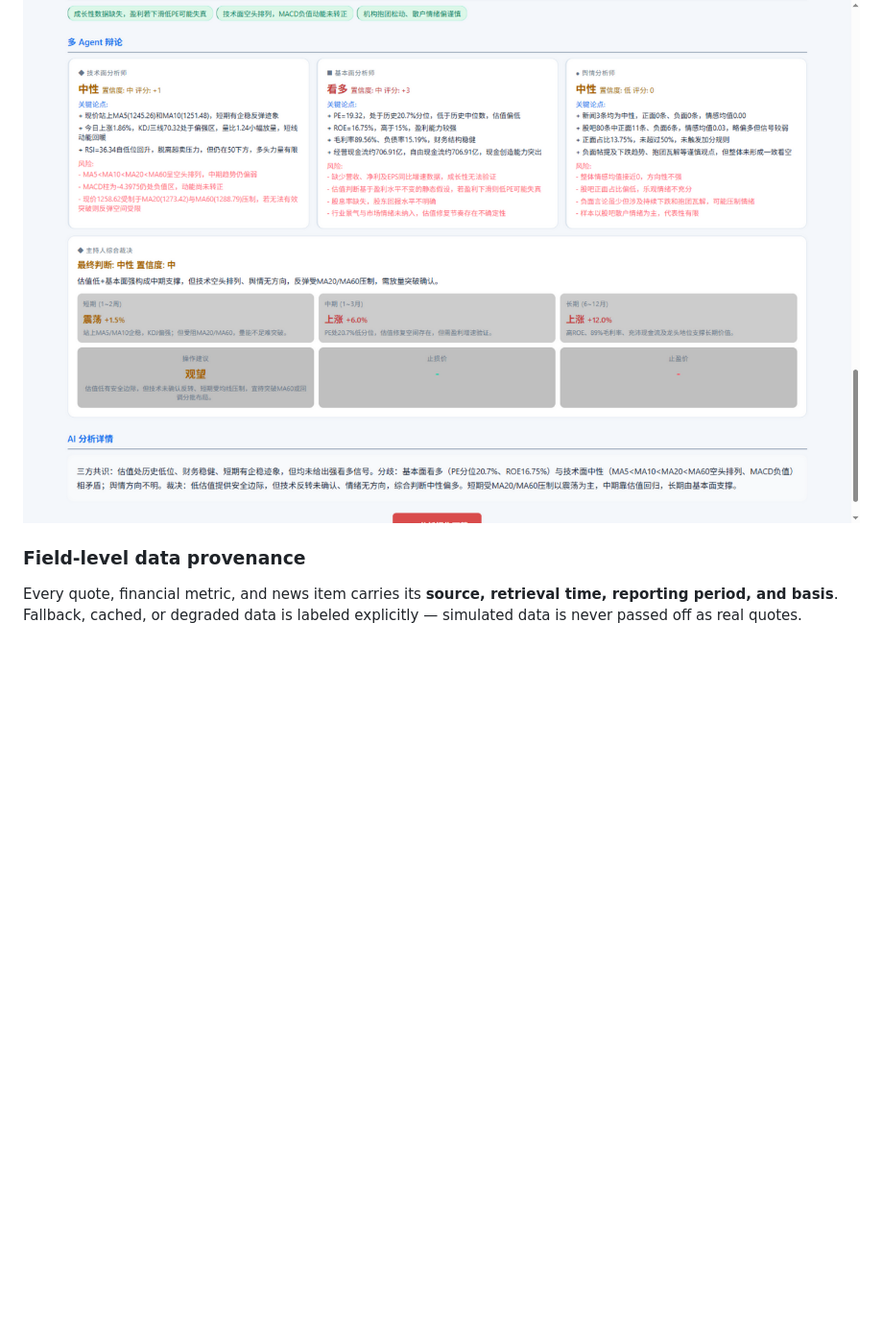
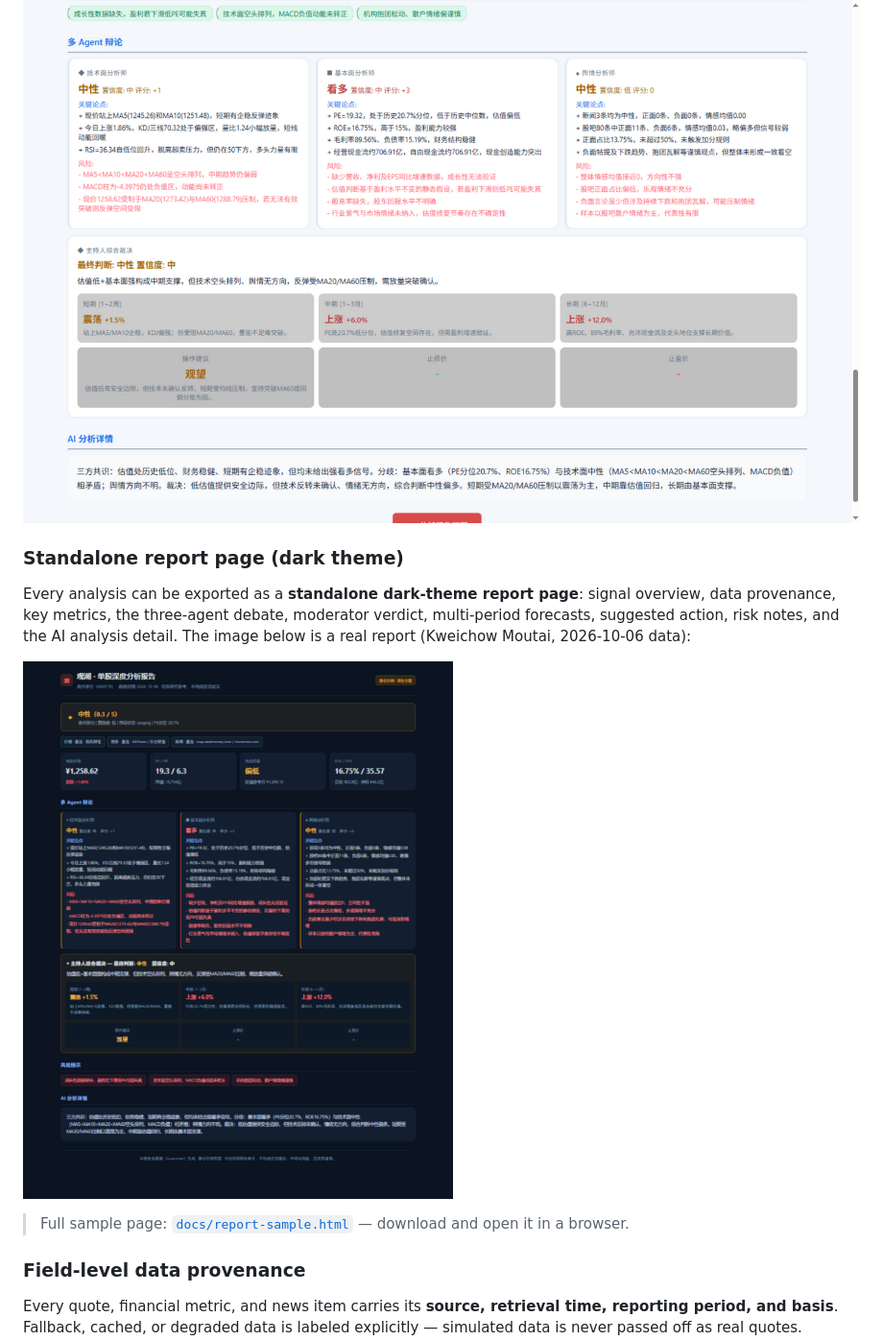
Before and after one commit to You-lie/a-share-research-workbench, a Markdown page: README_EN.md, the part around the change. Shown at 96% size. GitHub-like rendering; pictures changed too: docs/screenshots/07-report-sample-dark.png (added); blank space fills up the shorter version.

```diff
--- a/README_EN.md
+++ b/README_EN.md
@@ -14,6 +14,14 @@
 Each stock is analyzed independently by technical, fundamental, and sentiment agents, then adjudicated by a moderator. Seven investment masters (Buffett, Graham, Lynch, ...) are available as review lenses. Every conclusion passes decision guardrails: contradictory signals are downgraded to "observe", position changes require an entered position, and no buy/sell advice is produced when quotes are unavailable or simulated.
 
 ![Multi-agent debate](docs/screenshots/02-agent-debate.png)
+
+### Standalone report page (dark theme)
+
+Every analysis can be exported as a **standalone dark-theme report page**: signal overview, data provenance, key metrics, the three-agent debate, moderator verdict, multi-period forecasts, suggested action, risk notes, and the AI analysis detail. The image below is a real report (Kweichow Moutai, 2026-10-06 data):
+
+[![Report sample](docs/screenshots/07-report-sample-dark.png)](docs/report-sample.html)
+
+> Full sample page: [`docs/report-sample.html`](docs/report-sample.html) — download and open it in a browser.
 
 ### Field-level data provenance
 Every quote, financial metric, and news item carries its **source, retrieval time, reporting period, and basis**. Fallback, cached, or degraded data is labeled explicitly — simulated data is never passed off as real quotes.
```
Also changed, not shown: README.md (+8 -0 lines), 1 other file.
